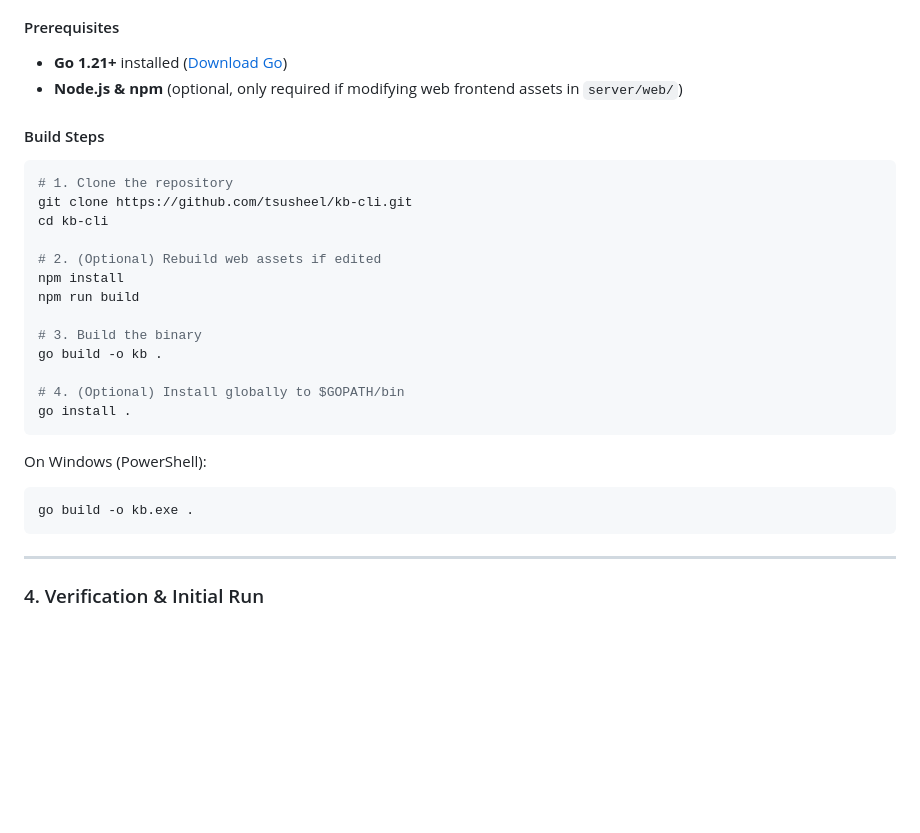
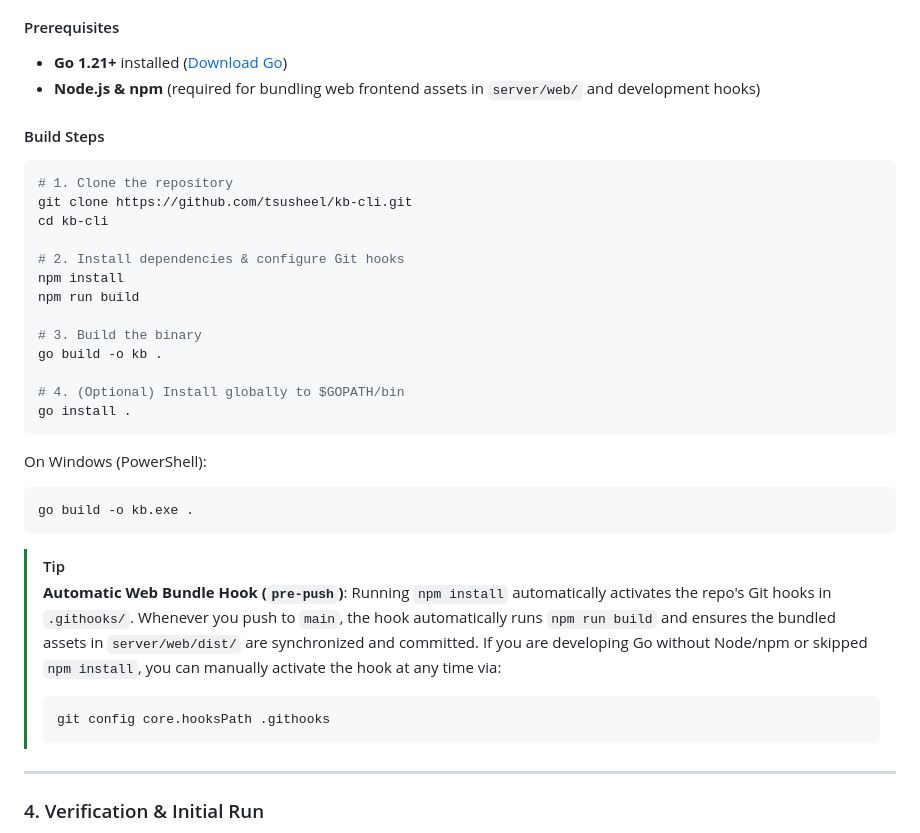
Before and after one commit to tsusheel/kb-cli, a Markdown page: README.md, the part around the change. Rendered like a GitHub page; blank space fills up the shorter version.

Commit message:
docs: document pre-push hook and setup in README

````diff
--- a/README.md
+++ b/README.md
@@ -68,7 +68,7 @@ nix profile install github:tsusheel/kb-cli
 
 #### Prerequisites
 - **Go 1.21+** installed ([Download Go](https://go.dev/dl/))
-- **Node.js & npm** (optional, only required if modifying web frontend assets in `server/web/`)
+- **Node.js & npm** (required for bundling web frontend assets in `server/web/` and development hooks)
 
 #### Build Steps
 ```bash
@@ -76,7 +76,7 @@ nix profile install github:tsusheel/kb-cli
 git clone https://github.com/tsusheel/kb-cli.git
 cd kb-cli
 
-# 2. (Optional) Rebuild web assets if edited
+# 2. Install dependencies & configure Git hooks
 npm install
 npm run build
 
@@ -91,6 +91,12 @@ On Windows (PowerShell):
 ```powershell
 go build -o kb.exe .
 ```
+
+> [!TIP]
+> **Automatic Web Bundle Hook (`pre-push`)**: Running `npm install` automatically activates the repo's Git hooks in `.githooks/`. Whenever you push to `main`, the hook automatically runs `npm run build` and ensures the bundled assets in `server/web/dist/` are synchronized and committed. If you are developing Go without Node/npm or skipped `npm install`, you can manually activate the hook at any time via:
+> ```bash
+> git config core.hooksPath .githooks
+> ```
 
 ---
 
````
